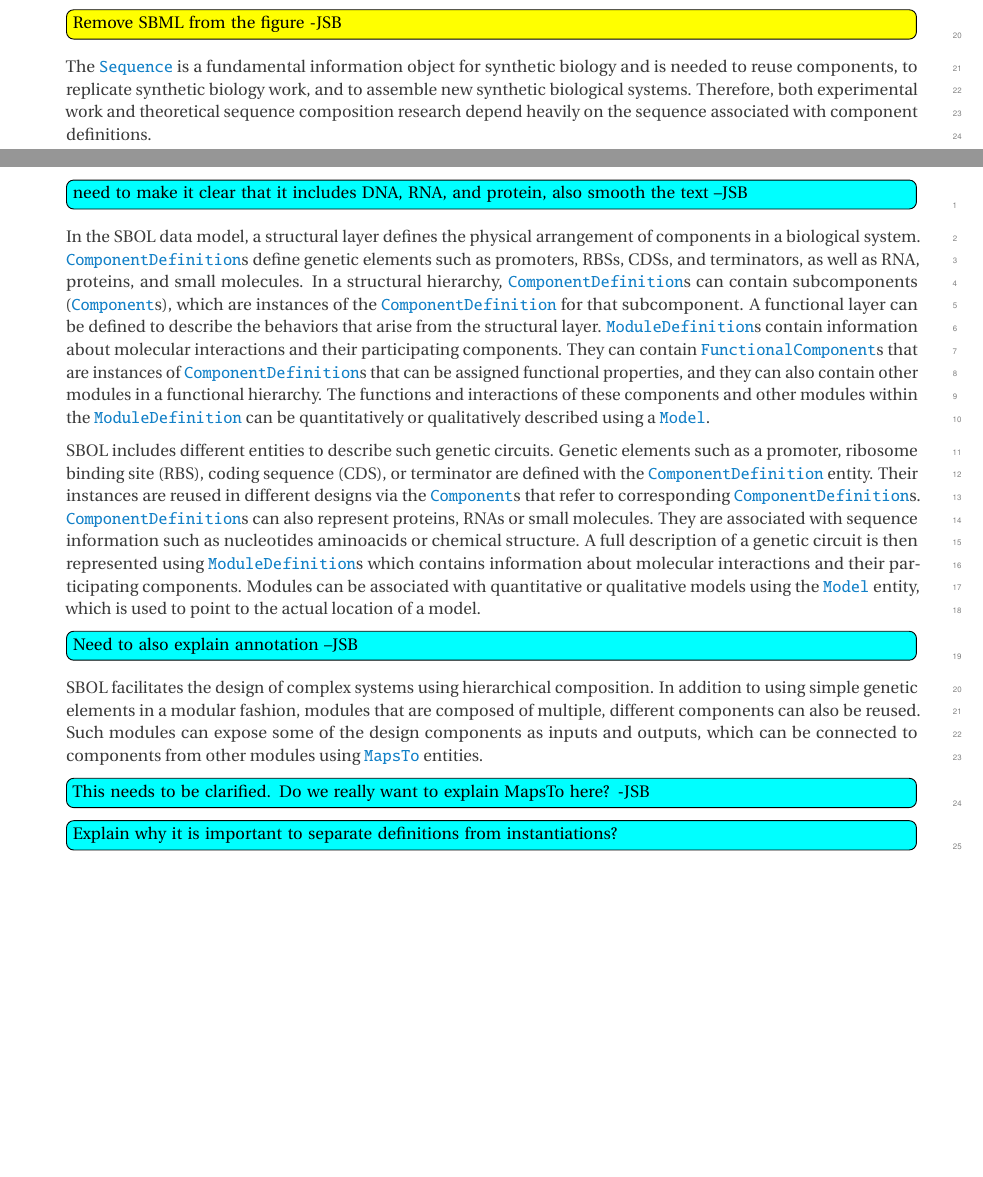
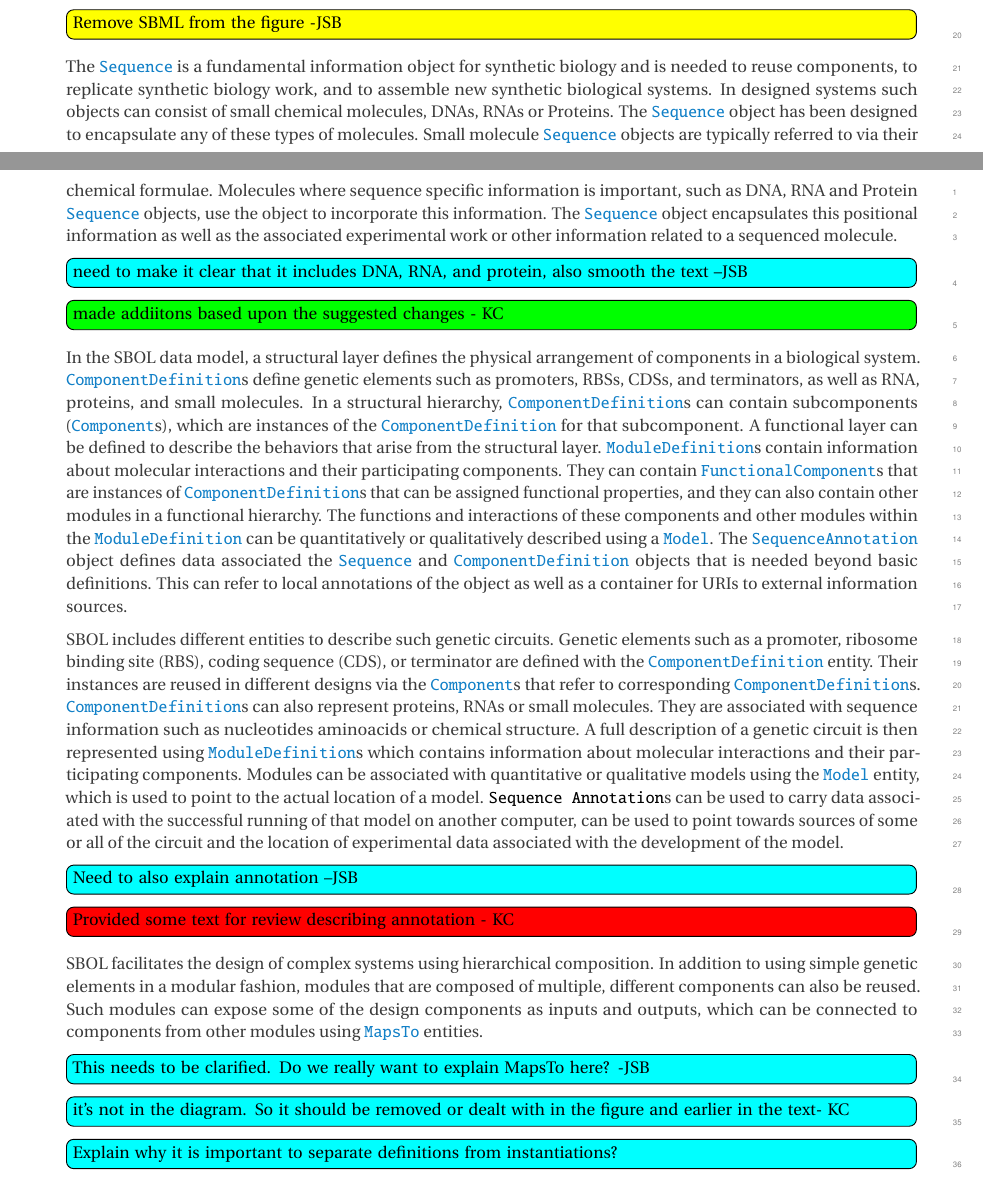
Before and after one commit to SynBioDex/SBOL-specification, a LaTeX document (sbol2.tex, which reads overview.tex): two parts of pages 10 and 11 of 66 before the commit and two parts of pages 10 and 11 of 67 after it, joined at a grey line, cut so that both start at the same text, the shorter picture padded with empty space. Compiled offline with pdfLaTeX.

Commit message:
Update on Overleaf.

```diff
--- a/overview.tex
+++ b/overview.tex
@@ -28,23 +28,25 @@ reworded to talk to the figure below - KC Added some further tweaks -JSB}
 \Rtodo{Put a caption on the figure -JSB  Done -KC Tweaked further -JSB}
 \LDtodo{Remove SBML from the figure -JSB}
 
-The \sbol{Sequence} is a fundamental information object for synthetic biology and is needed to reuse components, to replicate synthetic biology work, and to assemble new synthetic biological systems.
-Therefore, both experimental work and theoretical sequence composition research depend heavily on the sequence associated with component definitions.
+The \sbol{Sequence} is a fundamental information object for synthetic biology and is needed to reuse components, to replicate synthetic biology work, and to assemble new synthetic biological systems. In designed systems such objects can consist of small chemical molecules, DNAs, RNAs or Proteins. The \sbol{Sequence} object has been designed to encapsulate any of these types of molecules. Small molecule \sbol{Sequence} objects are typically referred to via their chemical formulae. Molecules where sequence specific information is important, such as DNA, RNA and Protein \sbol{Sequence} objects, use the object to incorporate this information. The \sbol{Sequence} object encapsulates this positional information as well as the associated experimental work or other information related to a sequenced molecule.
 
 \Ctodo{need to make it clear that it includes DNA, RNA, and protein, also smooth the text --JSB}
+\Rtodo{made addiitons based upon the suggested changes - KC}
 
-In the SBOL data model, a structural layer defines the physical arrangement of components in a biological system.  \sbol{ComponentDefinition}s define genetic elements such as promoters, RBSs, CDSs, and terminators, as well as RNA, proteins, and small molecules.  In a structural hierarchy, \sbol{ComponentDefinition}s can contain subcomponents (\sbol{Component}s), which are instances of the \sbol{ComponentDefinition} for that subcomponent.  A functional layer can be defined to describe the behaviors that arise from the structural layer.  \sbol{ModuleDefinition}s contain information about molecular interactions and their participating components.  They can contain \sbol{FunctionalComponent}s that are instances of \sbol{ComponentDefinition}s that can be assigned functional properties, and they can also contain other modules in a functional hierarchy.  The functions and interactions of these components and other modules within the \sbol{ModuleDefinition} can be quantitatively or qualitatively described using a \sbol{Model}.
+In the SBOL data model, a structural layer defines the physical arrangement of components in a biological system.  \sbol{ComponentDefinition}s define genetic elements such as promoters, RBSs, CDSs, and terminators, as well as RNA, proteins, and small molecules.  In a structural hierarchy, \sbol{ComponentDefinition}s can contain subcomponents (\sbol{Component}s), which are instances of the \sbol{ComponentDefinition} for that subcomponent.  A functional layer can be defined to describe the behaviors that arise from the structural layer.  \sbol{ModuleDefinition}s contain information about molecular interactions and their participating components.  They can contain \sbol{FunctionalComponent}s that are instances of \sbol{ComponentDefinition}s that can be assigned functional properties, and they can also contain other modules in a functional hierarchy.  The functions and interactions of these components and other modules within the \sbol{ModuleDefinition} can be quantitatively or qualitatively described using a \sbol{Model}. The \sbol{SequenceAnnotation} object defines data associated the \sbol{Sequence} and \sbol{ComponentDefinition} objects that is needed beyond basic definitions. This can refer to local annotations of the object as well as a container for URIs to external information sources.
 
 
-SBOL includes different entities to describe such genetic circuits. Genetic elements such as a promoter, ribosome binding site (RBS), coding sequence (CDS), or terminator are defined with the \sbol{ComponentDefinition} entity. Their instances are reused in different designs via the \sbol{Component}s that refer to corresponding \sbol{ComponentDefinition}s. \sbol{ComponentDefinition}s can also represent proteins, RNAs or small molecules. They are associated with sequence information such as nucleotides aminoacids or chemical structure. A full description of a genetic circuit is then represented using  \sbol{ModuleDefinition}s which contains information about molecular interactions and their participating components. Modules can be associated with quantitative or qualitative models using the \sbol{Model} entity, which is used to point to the actual location of a model.
+SBOL includes different entities to describe such genetic circuits. Genetic elements such as a promoter, ribosome binding site (RBS), coding sequence (CDS), or terminator are defined with the \sbol{ComponentDefinition} entity. Their instances are reused in different designs via the \sbol{Component}s that refer to corresponding \sbol{ComponentDefinition}s. \sbol{ComponentDefinition}s can also represent proteins, RNAs or small molecules. They are associated with sequence information such as nucleotides aminoacids or chemical structure. A full description of a genetic circuit is then represented using  \sbol{ModuleDefinition}s which contains information about molecular interactions and their participating components. Modules can be associated with quantitative or qualitative models using the \sbol{Model} entity, which is used to point to the actual location of a model. \sbol{Sequence Annotation}s can be used to carry data associated with the successful running of that model on another computer, can be used to point towards sources of some or all of the circuit and the location of experimental data associated with the development of the model.
 
 \Ctodo{Need to also explain annotation --JSB}
+\Dtodo{Provided some text for review describing annotation - KC}
 
 
 
 SBOL facilitates the design of complex systems using hierarchical composition. In addition to using simple genetic elements in a modular fashion, modules that are composed of multiple, different components can also be reused. Such modules can expose some of the design components as inputs and outputs, which can be connected to components from other modules using \sbol{MapsTo} entities.
 
 \Ctodo{This needs to be clarified.  Do we really want to explain MapsTo here? -JSB}
+\Ctodo{it's not in the diagram. So it should be removed or dealt with in the figure and earlier in the text- KC}
 
 \Ctodo{Explain why it is important to separate definitions from instantiations?}
 
```
Also changed, not shown: model.tex (+5 -4 lines), sbol2.tex (line endings or trailing spaces).
